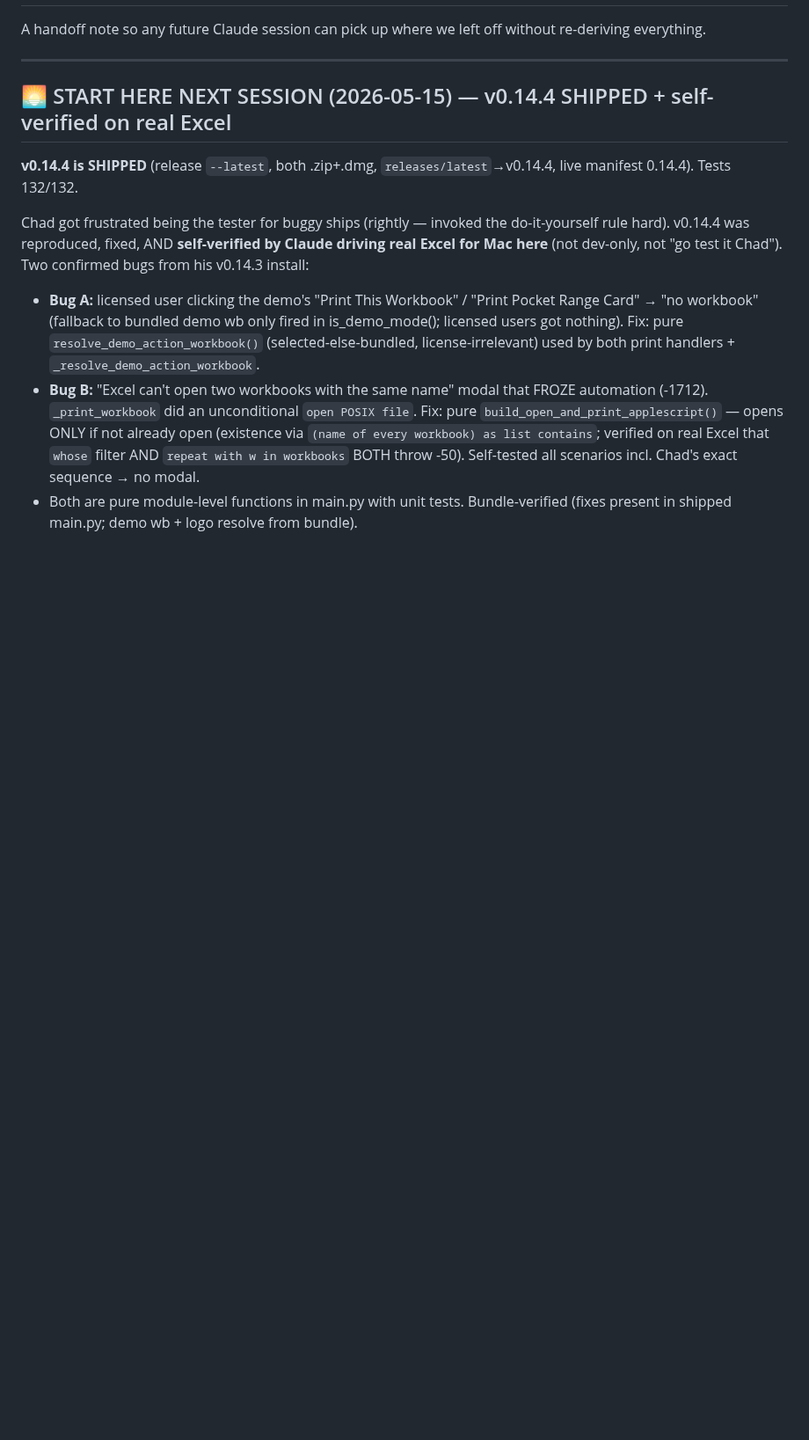
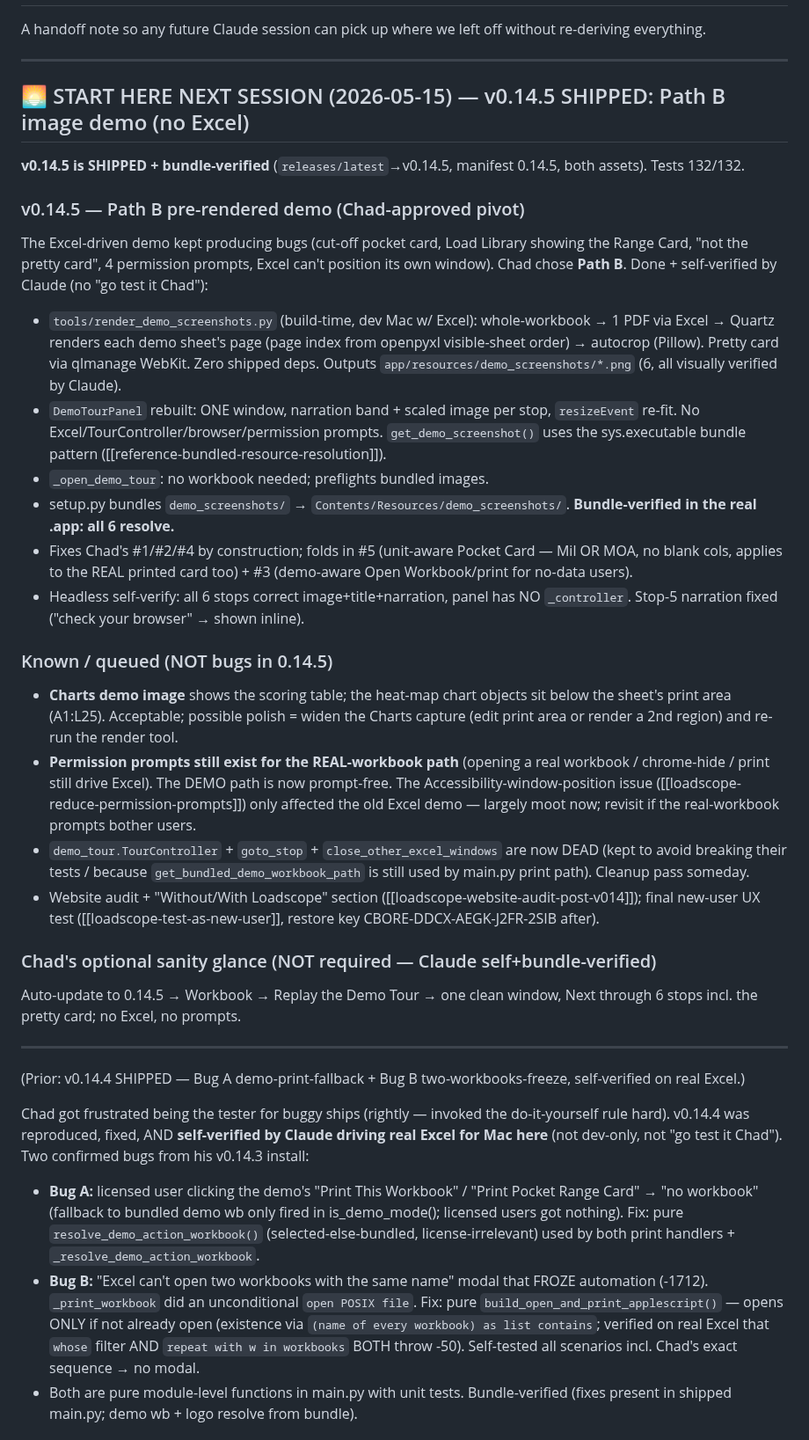
Before and after one commit to chadheidt/coldbore, a Markdown page: Notes for next session.md, the part around the change. Shown at 88% size. Rendered like a GitHub page; blank space fills up the shorter version.

Commit message:
Breadcrumb: v0.14.5 SHIPPED - Path B image demo (no Excel), self+bundle-verified; fixes demo #1/#2/#4 + folds #3/#5
Co-Authored-By: Claude Opus 4.7 (1M context) <noreply@anthropic.com>

```diff
--- a/Notes for next session.md
+++ b/Notes for next session.md
@@ -4,9 +4,30 @@ A handoff note so any future Claude session can pick up where we left off withou
 
 ---
 
-## 🌅 START HERE NEXT SESSION (2026-05-15) — v0.14.4 SHIPPED + self-verified on real Excel
-
-**v0.14.4 is SHIPPED** (release `--latest`, both .zip+.dmg, `releases/latest`→v0.14.4, live manifest 0.14.4). Tests 132/132.
+## 🌅 START HERE NEXT SESSION (2026-05-15) — v0.14.5 SHIPPED: Path B image demo (no Excel)
+
+**v0.14.5 is SHIPPED + bundle-verified** (`releases/latest`→v0.14.5, manifest 0.14.5, both assets). Tests 132/132.
+
+### v0.14.5 — Path B pre-rendered demo (Chad-approved pivot)
+The Excel-driven demo kept producing bugs (cut-off pocket card, Load Library showing the Range Card, "not the pretty card", 4 permission prompts, Excel can't position its own window). Chad chose **Path B**. Done + self-verified by Claude (no "go test it Chad"):
+- `tools/render_demo_screenshots.py` (build-time, dev Mac w/ Excel): whole-workbook → 1 PDF via Excel → Quartz renders each demo sheet's page (page index from openpyxl visible-sheet order) → autocrop (Pillow). Pretty card via qlmanage WebKit. Zero shipped deps. Outputs `app/resources/demo_screenshots/*.png` (6, all visually verified by Claude).
+- `DemoTourPanel` rebuilt: ONE window, narration band + scaled image per stop, `resizeEvent` re-fit. No Excel/TourController/browser/permission prompts. `get_demo_screenshot()` uses the sys.executable bundle pattern ([[reference-bundled-resource-resolution]]).
+- `_open_demo_tour`: no workbook needed; preflights bundled images.
+- setup.py bundles `demo_screenshots/` → `Contents/Resources/demo_screenshots/`. **Bundle-verified in the real .app: all 6 resolve.**
+- Fixes Chad's #1/#2/#4 by construction; folds in #5 (unit-aware Pocket Card — Mil OR MOA, no blank cols, applies to the REAL printed card too) + #3 (demo-aware Open Workbook/print for no-data users).
+- Headless self-verify: all 6 stops correct image+title+narration, panel has NO `_controller`. Stop-5 narration fixed ("check your browser" → shown inline).
+
+### Known / queued (NOT bugs in 0.14.5)
+- **Charts demo image** shows the scoring table; the heat-map chart objects sit below the sheet's print area (A1:L25). Acceptable; possible polish = widen the Charts capture (edit print area or render a 2nd region) and re-run the render tool.
+- **Permission prompts still exist for the REAL-workbook path** (opening a real workbook / chrome-hide / print still drive Excel). The DEMO path is now prompt-free. The Accessibility-window-position issue ([[loadscope-reduce-permission-prompts]]) only affected the old Excel demo — largely moot now; revisit if the real-workbook prompts bother users.
+- `demo_tour.TourController` + `goto_stop` + `close_other_excel_windows` are now DEAD (kept to avoid breaking their tests / because `get_bundled_demo_workbook_path` is still used by main.py print path). Cleanup pass someday.
+- Website audit + "Without/With Loadscope" section ([[loadscope-website-audit-post-v014]]); final new-user UX test ([[loadscope-test-as-new-user]], restore key CBORE-DDCX-AEGK-J2FR-2SIB after).
+
+### Chad's optional sanity glance (NOT required — Claude self+bundle-verified)
+Auto-update to 0.14.5 → Workbook → Replay the Demo Tour → one clean window, Next through 6 stops incl. the pretty card; no Excel, no prompts.
+
+---
+(Prior: v0.14.4 SHIPPED — Bug A demo-print-fallback + Bug B two-workbooks-freeze, self-verified on real Excel.)
 
 Chad got frustrated being the tester for buggy ships (rightly — invoked the do-it-yourself rule hard). v0.14.4 was reproduced, fixed, AND **self-verified by Claude driving real Excel for Mac here** (not dev-only, not "go test it Chad"). Two confirmed bugs from his v0.14.3 install:
 - **Bug A:** licensed user clicking the demo's "Print This Workbook" / "Print Pocket Range Card" → "no workbook" (fallback to bundled demo wb only fired in is_demo_mode(); licensed users got nothing). Fix: pure `resolve_demo_action_workbook()` (selected-else-bundled, license-irrelevant) used by both print handlers + `_resolve_demo_action_workbook`.
```
